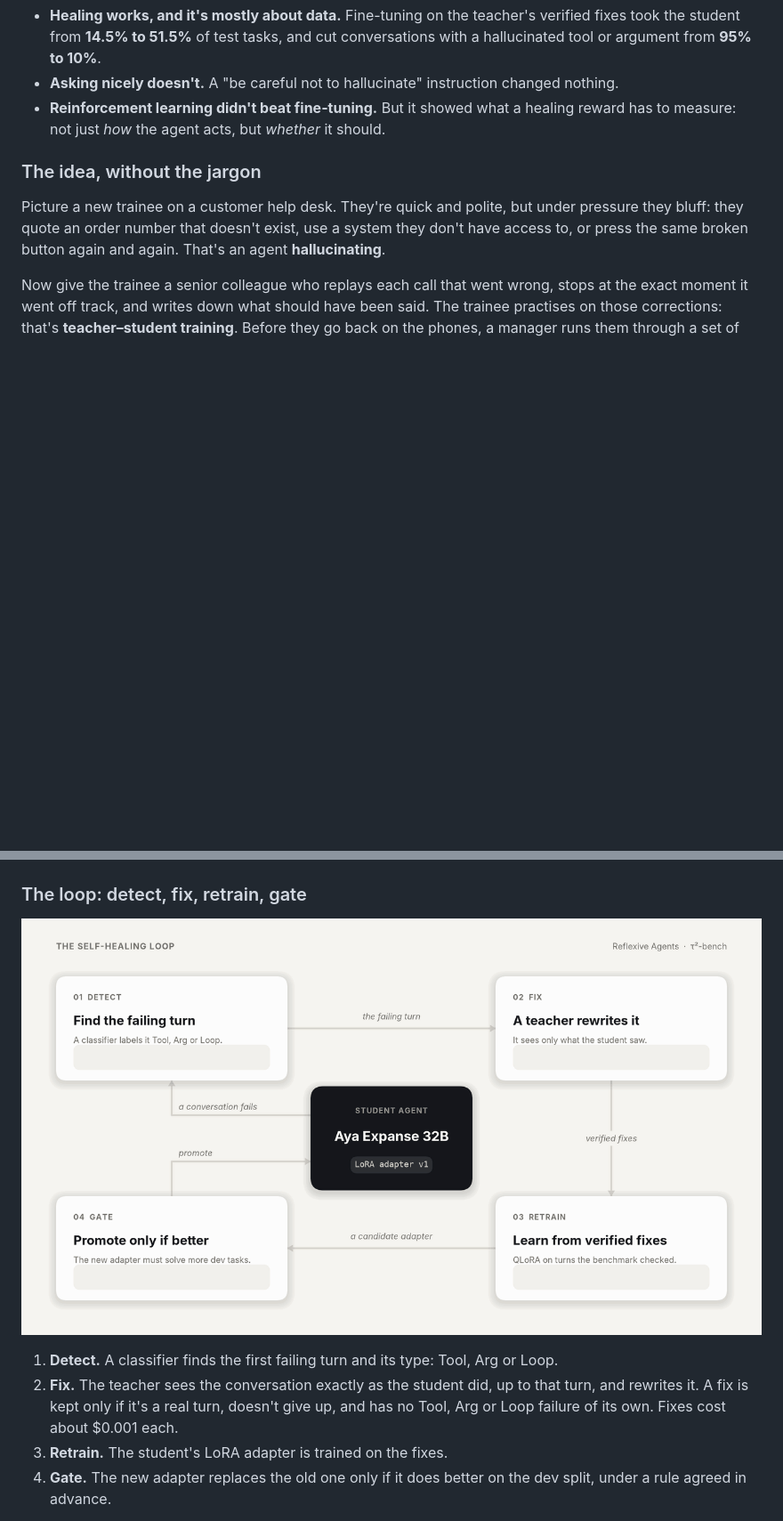
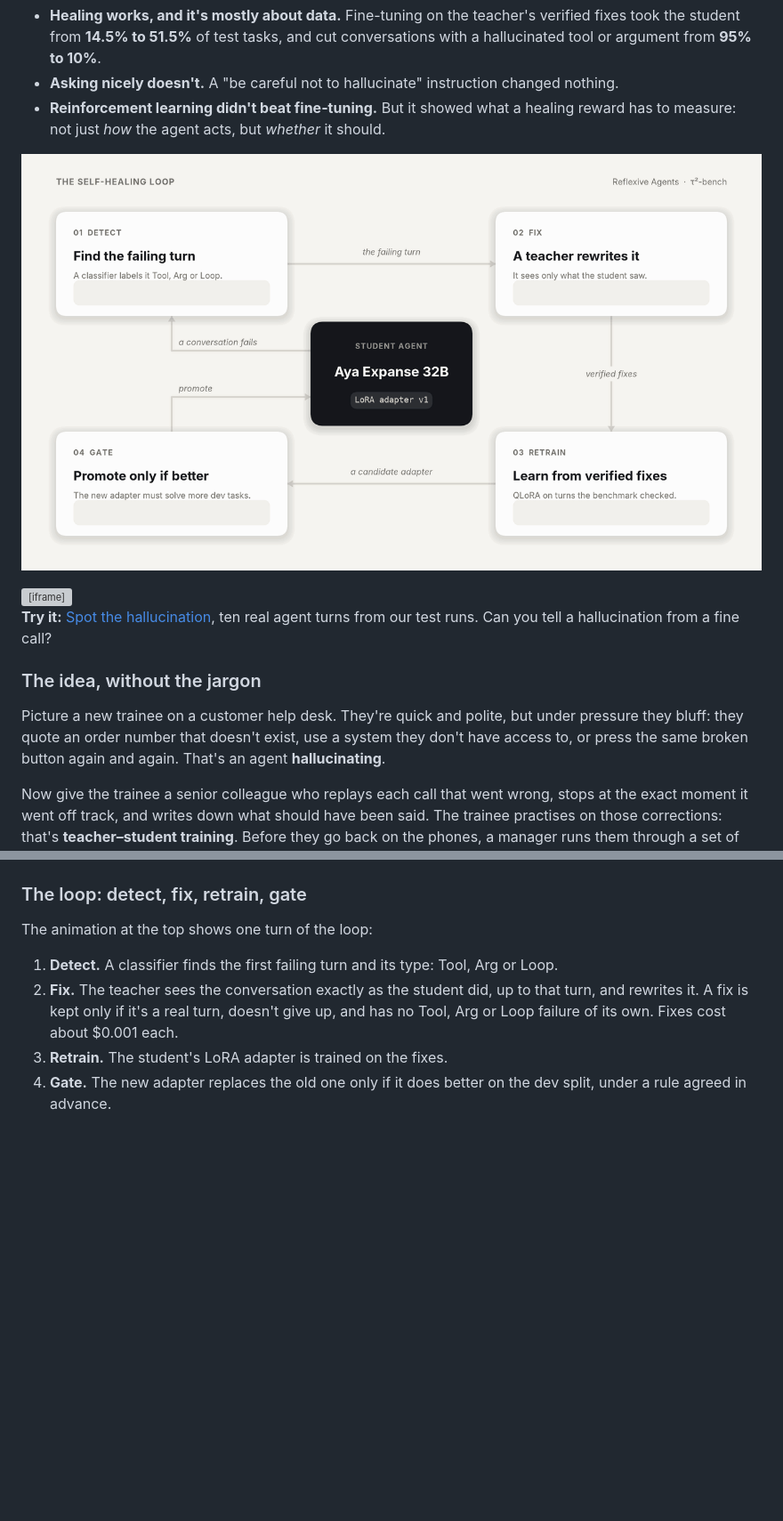
Before and after one commit to CharlieGalvin/lexsi-labs-reflexive-agent, a Markdown page: docs/blog/reflexive-agents.md, 2 parts joined by grey strips. Shown at 89% size. Rendered like a GitHub page; blank space fills up the shorter version; grey boxes are pictures that could not be loaded.

```diff
--- a/docs/blog/reflexive-agents.md
+++ b/docs/blog/reflexive-agents.md
@@ -30,6 +30,13 @@ gate. We built this loop on [τ²-bench](https://github.com/sierra-research/tau2
 * **Reinforcement learning didn't beat fine-tuning.** But it showed what a healing reward has to
   measure: not just *how* the agent acts, but *whether* it should.
 
+![The self-healing loop, animated. The student agent, Aya Expanse 32B with a LoRA adapter, fails a conversation. 1, Detect: a classifier finds the failing turn and flags an invented argument, email="something@example.com". 2, Fix: the teacher rewrites the turn as "Could you confirm your email?". 3, Retrain: the student trains on 146 verified conversations. 4, Gate: dev success rises from 11% to 60%, so the new adapter is promoted and the student moves from adapter v1 to v2.](img/heal-loop.gif)
+
+<iframe src="https://reagent-lexsi-spot-the-hallucination.static.hf.space" frameborder="0" width="100%" height="760"></iframe>
+
+**Try it:** [Spot the hallucination](https://huggingface.co/spaces/reagent-lexsi/spot-the-hallucination),
+ten real agent turns from our test runs. Can you tell a hallucination from a fine call?
+
 ### The idea, without the jargon
 
 Picture a new trainee on a customer help desk. They're quick and polite, but under pressure they
@@ -48,7 +55,7 @@ stronger model, and the manager is a benchmark with a rulebook fixed in advance.
 
 ### The loop: detect, fix, retrain, gate
 
-![The self-healing loop, animated. The student agent, Aya Expanse 32B with a LoRA adapter, fails a conversation. 1, Detect: a classifier finds the failing turn and flags an invented argument, email="something@example.com". 2, Fix: the teacher rewrites the turn as "Could you confirm your email?". 3, Retrain: the student trains on 146 verified conversations. 4, Gate: dev success rises from 11% to 60%, so the new adapter is promoted and the student moves from adapter v1 to v2.](img/heal-loop.gif)
+The animation at the top shows one turn of the loop:
 
 1. **Detect.** A classifier finds the first failing turn and its type: Tool, Arg or Loop.
 2. **Fix.** The teacher sees the conversation exactly as the student did, up to that turn, and
```
Also changed, not shown: other parts of docs/blog/reflexive-agents.md (+74 -4 lines), docs/blog/img/social-preview.png (added).
